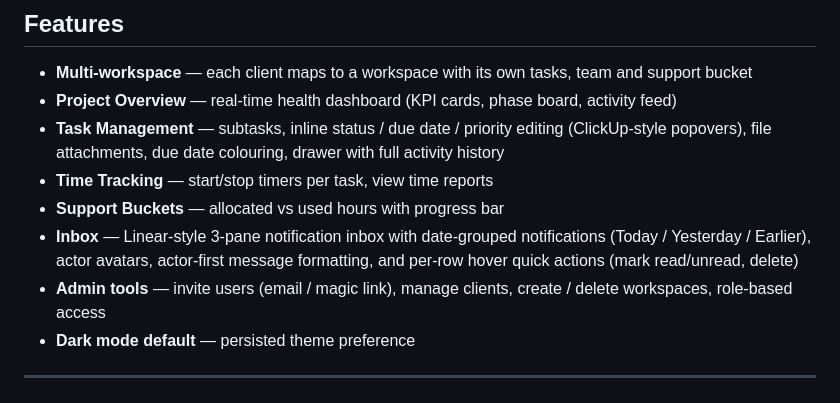
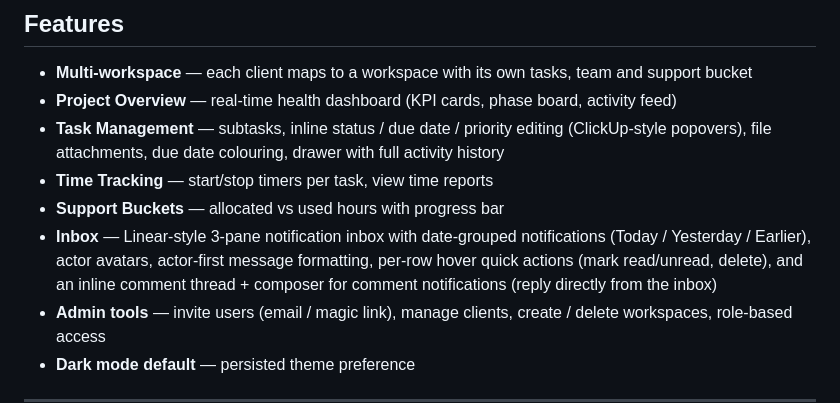
Before and after one commit to levon-brokenponyclub/BPC-Project-Manager, a Markdown page: README.md, the part around the change. Drawn GitHub-style.

Commit message:
docs: update README and CHANGELOG for v1.5.0 inbox comment thread

```diff
--- a/README.md
+++ b/README.md
@@ -15,7 +15,7 @@ A multi-workspace project management and client portal built for support agencie
 - **Task Management** — subtasks, inline status / due date / priority editing (ClickUp-style popovers), file attachments, due date colouring, drawer with full activity history
 - **Time Tracking** — start/stop timers per task, view time reports
 - **Support Buckets** — allocated vs used hours with progress bar
-- **Inbox** — Linear-style 3-pane notification inbox with date-grouped notifications (Today / Yesterday / Earlier), actor avatars, actor-first message formatting, and per-row hover quick actions (mark read/unread, delete)
+- **Inbox** — Linear-style 3-pane notification inbox with date-grouped notifications (Today / Yesterday / Earlier), actor avatars, actor-first message formatting, per-row hover quick actions (mark read/unread, delete), and an inline comment thread + composer for comment notifications (reply directly from the inbox)
 - **Admin tools** — invite users (email / magic link), manage clients, create / delete workspaces, role-based access
 - **Dark mode default** — persisted theme preference
 
```
Also changed, not shown: CHANGELOG.md (+21 -0 lines).
